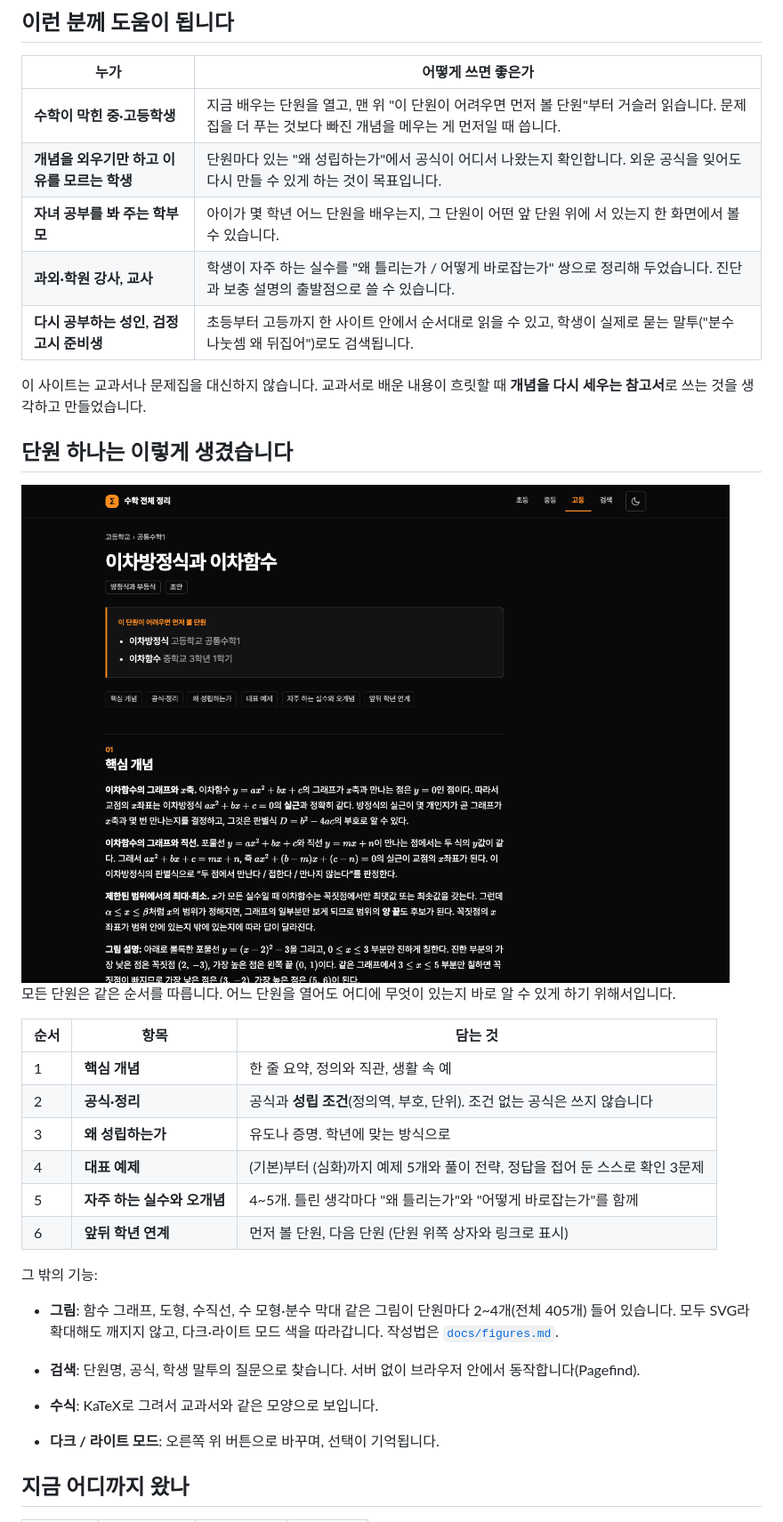
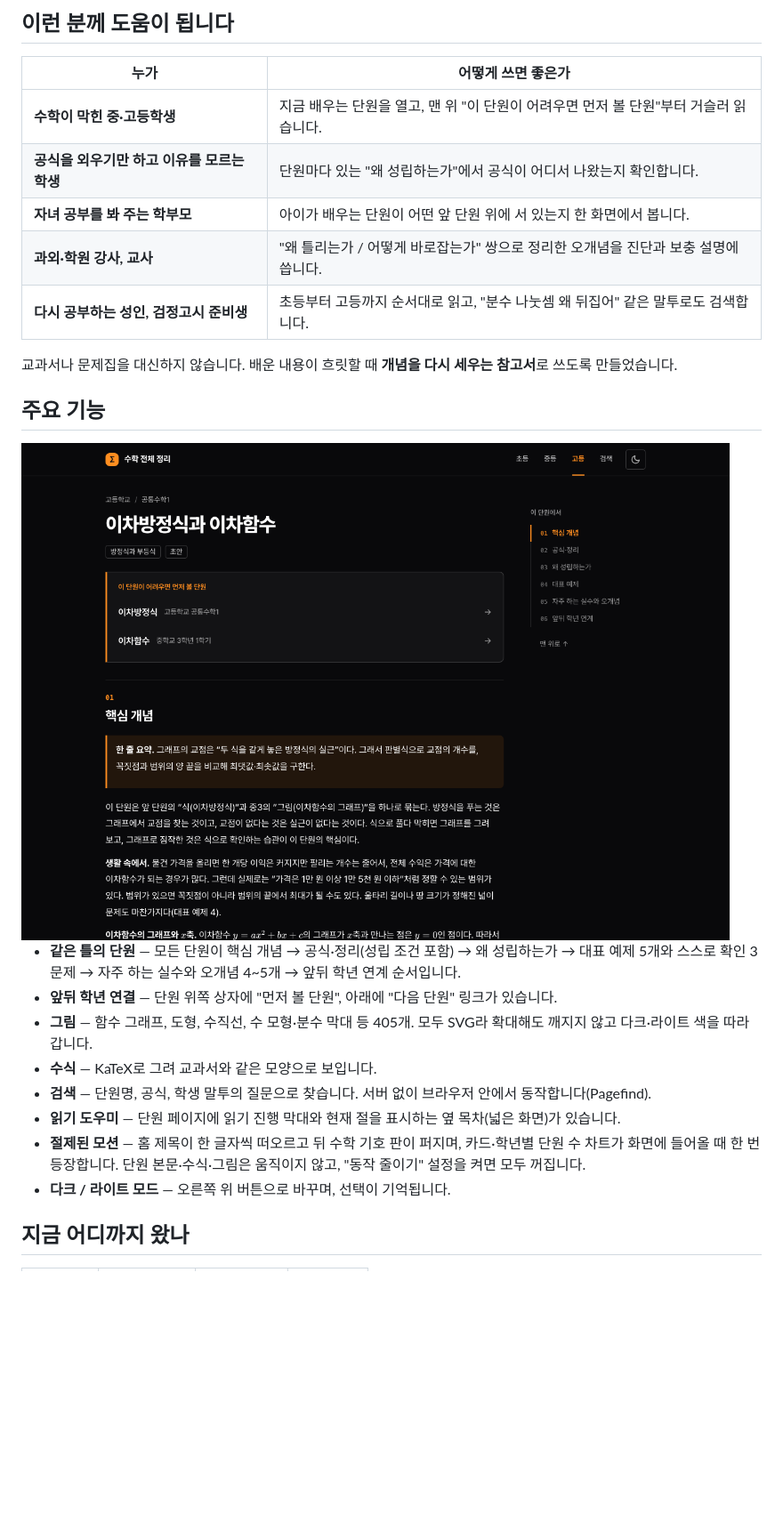
Before and after one commit to Seung1won-dot/K12-math, a Markdown page: README.md, the part around one of its changes. Shown at 89% size. Drawn GitHub-style; pictures changed too: docs/screenshots/unit-dark.png; blank space fills up the shorter version.

Commit message:
docs: README 정리 및 최신화 — 요약 표·시작하기·구조 정돈, 긴 내용은 docs/로 분리

```diff
--- a/README.md
+++ b/README.md
@@ -35,13 +52,13 @@
 
 | 누가 | 어떻게 쓰면 좋은가 |
 | --- | --- |
-| **수학이 막힌 중·고등학생** | 지금 배우는 단원을 열고, 맨 위 "이 단원이 어려우면 먼저 볼 단원"부터 거슬러 읽습니다. 문제집을 더 푸는 것보다 빠진 개념을 메우는 게 먼저일 때 씁니다. |
-| **개념을 외우기만 하고 이유를 모르는 학생** | 단원마다 있는 "왜 성립하는가"에서 공식이 어디서 나왔는지 확인합니다. 외운 공식을 잊어도 다시 만들 수 있게 하는 것이 목표입니다. |
-| **자녀 공부를 봐 주는 학부모** | 아이가 몇 학년 어느 단원을 배우는지, 그 단원이 어떤 앞 단원 위에 서 있는지 한 화면에서 볼 수 있습니다. |
-| **과외·학원 강사, 교사** | 학생이 자주 하는 실수를 "왜 틀리는가 / 어떻게 바로잡는가" 쌍으로 정리해 두었습니다. 진단과 보충 설명의 출발점으로 쓸 수 있습니다. |
-| **다시 공부하는 성인, 검정고시 준비생** | 초등부터 고등까지 한 사이트 안에서 순서대로 읽을 수 있고, 학생이 실제로 묻는 말투("분수 나눗셈 왜 뒤집어")로도 검색됩니다. |
+| **수학이 막힌 중·고등학생** | 지금 배우는 단원을 열고, 맨 위 "이 단원이 어려우면 먼저 볼 단원"부터 거슬러 읽습니다. |
+| **공식을 외우기만 하고 이유를 모르는 학생** | 단원마다 있는 "왜 성립하는가"에서 공식이 어디서 나왔는지 확인합니다. |
+| **자녀 공부를 봐 주는 학부모** | 아이가 배우는 단원이 어떤 앞 단원 위에 서 있는지 한 화면에서 봅니다. |
+| **과외·학원 강사, 교사** | "왜 틀리는가 / 어떻게 바로잡는가" 쌍으로 정리한 오개념을 진단과 보충 설명에 씁니다. |
+| **다시 공부하는 성인, 검정고시 준비생** | 초등부터 고등까지 순서대로 읽고, "분수 나눗셈 왜 뒤집어" 같은 말투로도 검색합니다. |
 
-이 사이트는 교과서나 문제집을 대신하지 않습니다. 교과서로 배운 내용이 흐릿할 때 **개념을 다시 세우는 참고서**로 쓰는 것을 생각하고 만들었습니다.
+교과서나 문제집을 대신하지 않습니다. 배운 내용이 흐릿할 때 **개념을 다시 세우는 참고서**로 쓰도록 만들었습니다.
 
-## 단원 하나는 이렇게 생겼습니다
+## 주요 기능
 
@@ -49,22 +66,12 @@
 
-모든 단원은 같은 순서를 따릅니다. 어느 단원을 열어도 어디에 무엇이 있는지 바로 알 수 있게 하기 위해서입니다.
-
-| 순서 | 항목 | 담는 것 |
-| --- | --- | --- |
-| 1 | **핵심 개념** | 한 줄 요약, 정의와 직관, 생활 속 예 |
-| 2 | **공식·정리** | 공식과 **성립 조건**(정의역, 부호, 단위). 조건 없는 공식은 쓰지 않습니다 |
-| 3 | **왜 성립하는가** | 유도나 증명. 학년에 맞는 방식으로 |
-| 4 | **대표 예제** | (기본)부터 (심화)까지 예제 5개와 풀이 전략, 정답을 접어 둔 스스로 확인 3문제 |
-| 5 | **자주 하는 실수와 오개념** | 4~5개. 틀린 생각마다 "왜 틀리는가"와 "어떻게 바로잡는가"를 함께 |
-| 6 | **앞뒤 학년 연계** | 먼저 볼 단원, 다음 단원 (단원 위쪽 상자와 링크로 표시) |
-
-그 밖의 기능:
-
-- **그림**: 함수 그래프, 도형, 수직선, 수 모형·분수 막대 같은 그림이 단원마다 2~4개(전체 405개) 들어 있습니다. 모두 SVG라 확대해도 깨지지 않고, 다크·라이트 모드 색을 따라갑니다. 작성법은 [`docs/figures.md`](docs/figures.md).
-
-- **검색**: 단원명, 공식, 학생 말투의 질문으로 찾습니다. 서버 없이 브라우저 안에서 동작합니다(Pagefind).
-- **수식**: KaTeX로 그려서 교과서와 같은 모양으로 보입니다.
-- **다크 / 라이트 모드**: 오른쪽 위 버튼으로 바꾸며, 선택이 기억됩니다.
+- **같은 틀의 단원** — 모든 단원이 핵심 개념 → 공식·정리(성립 조건 포함) → 왜 성립하는가 → 대표 예제 5개와 스스로 확인 3문제 → 자주 하는 실수와 오개념 4~5개 → 앞뒤 학년 연계 순서입니다.
+- **앞뒤 학년 연결** — 단원 위쪽 상자에 "먼저 볼 단원", 아래에 "다음 단원" 링크가 있습니다.
+- **그림** — 함수 그래프, 도형, 수직선, 수 모형·분수 막대 등 405개. 모두 SVG라 확대해도 깨지지 않고 다크·라이트 색을 따라갑니다.
+- **수식** — KaTeX로 그려 교과서와 같은 모양으로 보입니다.
+- **검색** — 단원명, 공식, 학생 말투의 질문으로 찾습니다. 서버 없이 브라우저 안에서 동작합니다(Pagefind).
+- **읽기 도우미** — 단원 페이지에 읽기 진행 막대와 현재 절을 표시하는 옆 목차(넓은 화면)가 있습니다.
+- **절제된 모션** — 홈 제목이 한 글자씩 떠오르고 뒤 수학 기호 판이 퍼지며, 카드·학년별 단원 수 차트가 화면에 들어올 때 한 번 등장합니다. 단원 본문·수식·그림은 움직이지 않고, "동작 줄이기" 설정을 켜면 모두 꺼집니다.
+- **다크 / 라이트 모드** — 오른쪽 위 버튼으로 바꾸며, 선택이 기억됩니다.
 
 ## 지금 어디까지 왔나
 
```
Also changed, not shown: other parts of README.md (+45 -95 lines), docs/authoring.md (added, +78 -0 lines), docs/screenshots/home-dark.png, docs/screenshots/home-light.png.
